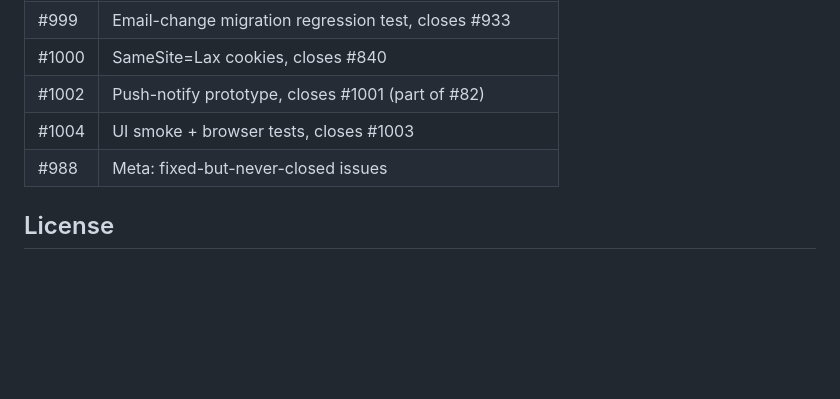
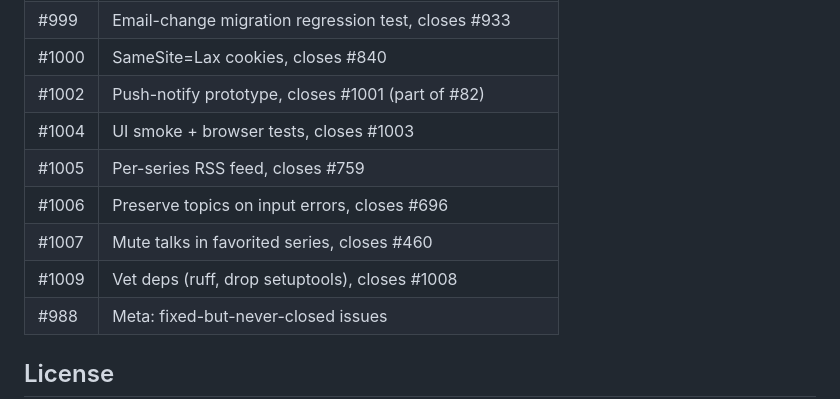
Before and after one commit to roed314/seminars, a Markdown page: README.md, the part around the change. Rendered like a GitHub page; blank space fills up the shorter version.

Commit message:
Track PRs through #1009 in README table

```diff
--- a/README.md
+++ b/README.md
@@ -85,6 +85,10 @@ For AI-agent conventions in this repo, see [`AGENTS.md`](AGENTS.md).
 | #1000 | SameSite=Lax cookies, closes #840 |
 | #1002 | Push-notify prototype, closes #1001 (part of #82) |
 | #1004 | UI smoke + browser tests, closes #1003 |
+| #1005 | Per-series RSS feed, closes #759 |
+| #1006 | Preserve topics on input errors, closes #696 |
+| #1007 | Mute talks in favorited series, closes #460 |
+| #1009 | Vet deps (ruff, drop setuptools), closes #1008 |
 | #988 | Meta: fixed-but-never-closed issues |
 
 ## License
```
